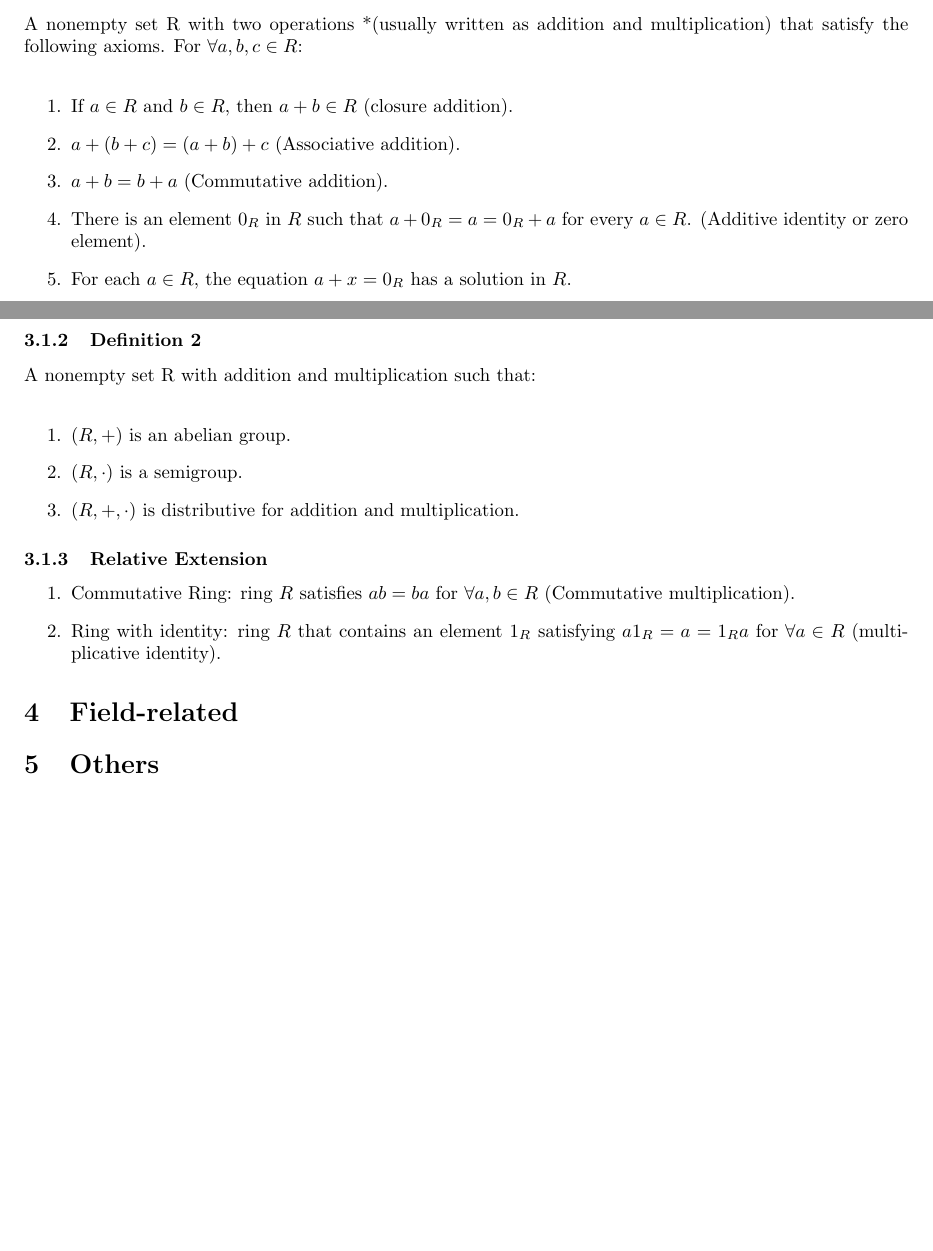
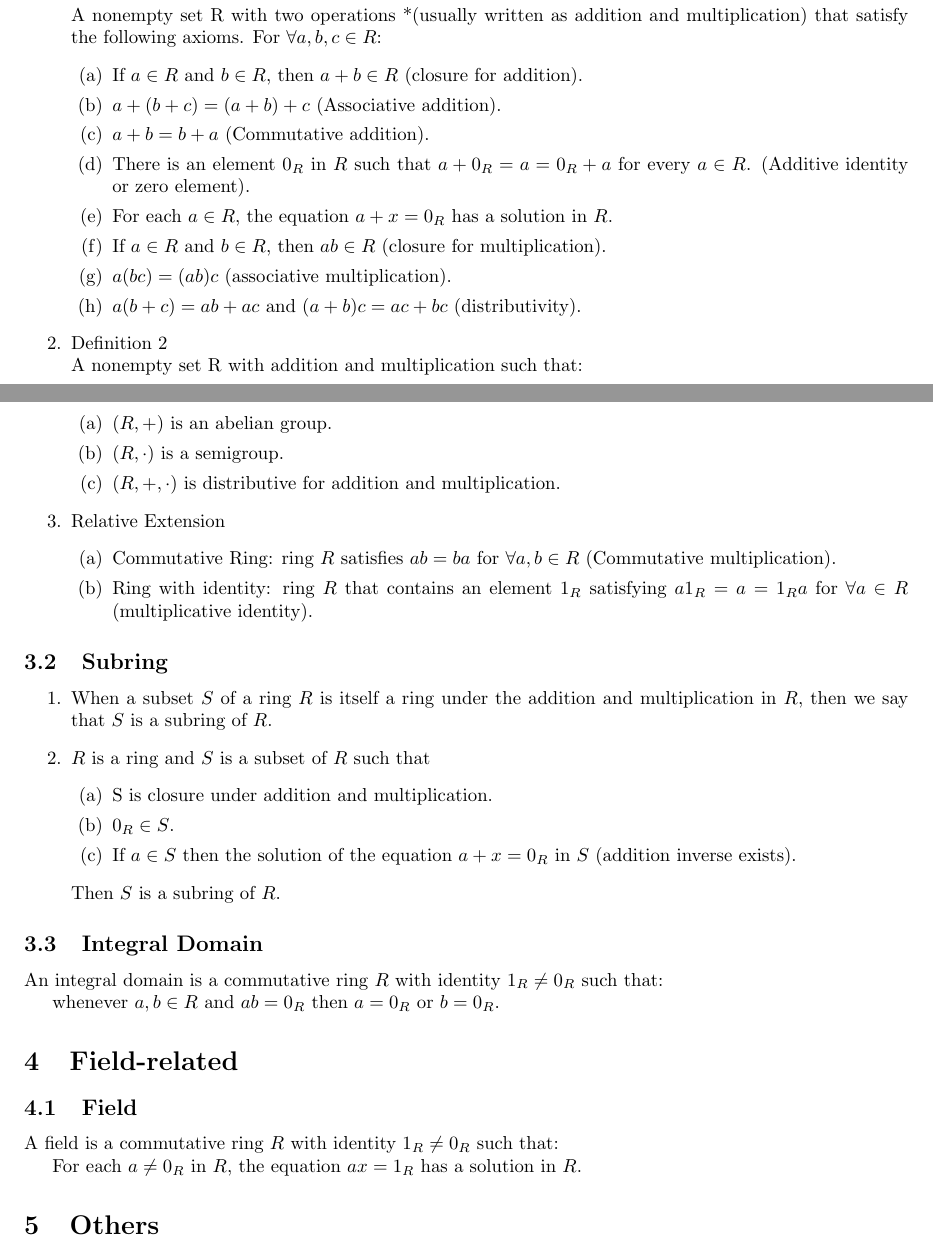
Before and after one commit to Realmonia/Abstract_algebra_checklist, a LaTeX document (Definitions.tex): two parts of pages 1 and 2 of 2, joined at a grey line, cut so that both start at the same text, the shorter picture padded with empty space. Compiled offline with pdfLaTeX.

Commit message:
Add files via upload

```diff
--- a/Definitions.tex
+++ b/Definitions.tex
@@ -25,31 +25,56 @@
 \subsection{Monoid}
 \section{Ring-related}
 \subsection{Ring}
-\subsubsection{Definition 1}
+\begin{enumerate}
+	\item Definition 1\\
 	A nonempty set R with two operations *(usually written as addition and multiplication) that satisfy the
-following axioms. For $\forall a,b,c\in R$:\\
+	following axioms. For $\forall a,b,c\in R$:
 	\begin{enumerate}
-	\item If $a\in R$ and $b\in R$, then $a+b\in R$ (closure addition).
+		\item If $a\in R$ and $b\in R$, then $a+b\in R$ (closure for addition).
 		\item $a+(b+c)=(a+b)+c$ (Associative addition).
 		\item $a+b=b+a$ (Commutative addition).
 		\item There is an element $0_R$ in $R$ such that $a+0_R=a=0_R+a$ for every $a\in R$. (Additive identity or zero element).
 		\item For each $a\in R$, the equation $a+x=0_R$ has a solution in $R$.
-	\item
+		\item If $a\in R$ and $b\in R$, then $ab\in R$ (closure for multiplication).
+		\item $a(bc)=(ab)c$ (associative multiplication).
+		\item $a(b+c)=ab+ac$ and $(a+b)c=ac+bc$ (distributivity).
 	\end{enumerate}
-\subsubsection{Definition 2}
-A nonempty set R with addition and multiplication such that:\\
+	\item Definition 2\\
+	A nonempty set R with addition and multiplication such that:
 	\begin{enumerate}
 		\item $(R,+)$ is an abelian group.
 		\item $(R,\cdot)$ is a semigroup.
 		\item $(R,+,\cdot)$ is distributive for addition and multiplication.
 	\end{enumerate}
-\subsubsection{Relative Extension}
+	\item Relative Extension
 	\begin{enumerate}
 		\item Commutative Ring: ring $R$ satisfies $ab=ba$ for $\forall a,b \in R$ (Commutative multiplication).
 		\item Ring with identity: ring $R$ that contains an element $1_R$ satisfying $a1_R=a=1_Ra$ for $\forall a\in R$ (multiplicative identity).
 	\end{enumerate}
+\end{enumerate}
+
+
+\subsection{Subring}
+\begin{enumerate}
+	\item When a subset $S$ of a ring $R$ is itself a ring under the addition and multiplication in $R$, then we say that $S$ is a subring of $R$.
+	\item $R$ is a ring and $S$ is a subset of $R$ such that
+	\begin{enumerate}
+		\item S is closure under addition and multiplication.
+		\item $0_R\in S$.
+		\item If $a\in S$ then the solution of the equation $a+x=0_R$ in $S$ (addition inverse exists).
+	\end{enumerate}
+	Then $S$ is a subring of $R$.
+\end{enumerate}
+
+\subsection{Integral Domain}
+An integral domain is a commutative ring $R$ with identity $1_R\neq 0_R$ such that:
+
+whenever $a,b\in R$ and $ab=0_R$ then $a=0_R$ or $b=0_R$.
 \section{Field-related}
+\subsection{Field}
+A field is a commutative ring $R$ with identity $1_R\neq 0_R$ such that:
 
+For each $a\neq 0_R$ in $R$, the equation $ax=1_R$ has a solution in $R$.
 \section{Others}
 \begin{enumerate}
     \item
```
Also changed, not shown: Definitions.pdf. Lines whose indentation alone changed are shown as unchanged.
